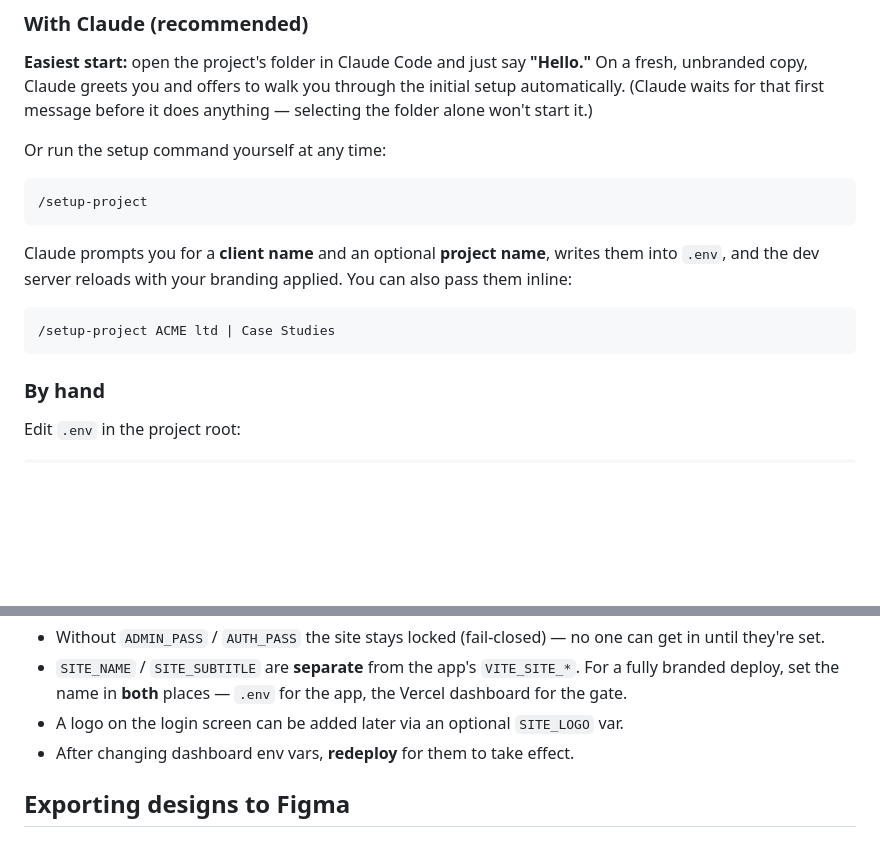
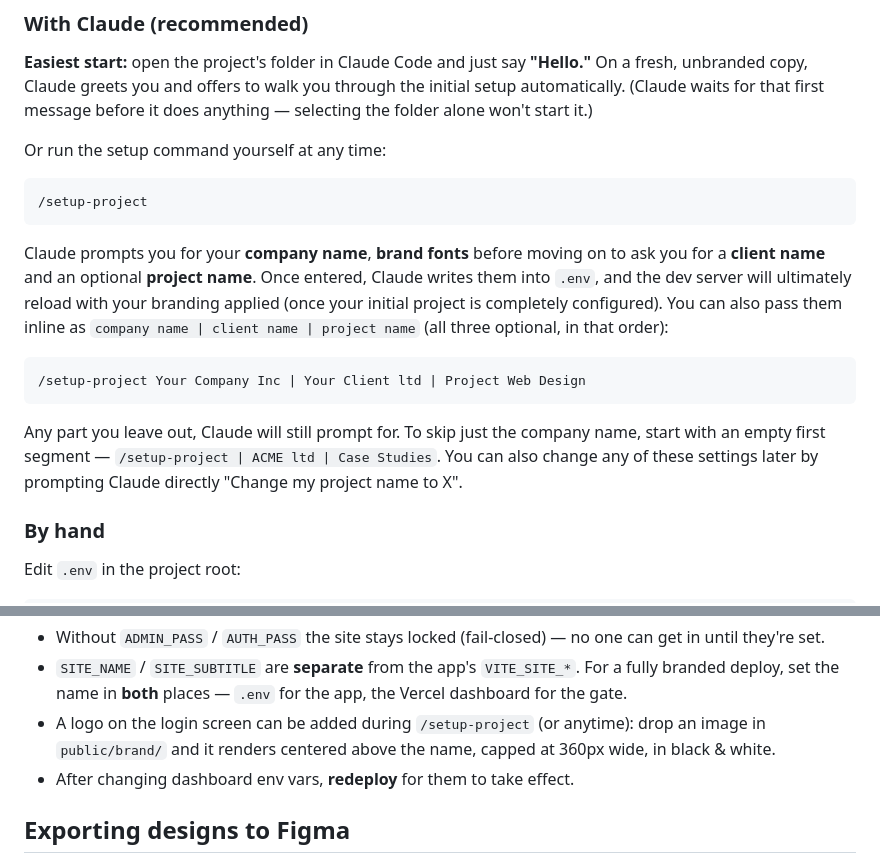
Before and after one commit to thinkany/vercel-design-template, a Markdown page: README.md, 2 parts joined by grey strips. GitHub-like rendering; blank space fills up the shorter version.

Commit message:
added spot for company logo

````diff
--- a/README.md
+++ b/README.md
@@ -46,13 +46,13 @@ Or run the setup command yourself at any time:
 /setup-project
 ```
 
-Claude prompts you for a **client name** and an optional **project name**, writes
-them into `.env`, and the dev server reloads with your branding applied. You can
-also pass them inline:
+Claude prompts you for your **company name**, **brand fonts** before moving on to ask you for a **client name** and an optional **project name**. Once entered, Claude writes them into `.env`, and the dev server will ultimately reload with your branding applied (once your initial project is completely configured). You can also pass them inline as `company name | client name | project name` (all three optional, in that order):
 
 ```
-/setup-project ACME ltd | Case Studies
+/setup-project Your Company Inc | Your Client ltd | Project Web Design
 ```
+
+Any part you leave out, Claude will still prompt for. To skip just the company name, start with an empty first segment — `/setup-project | ACME ltd | Case Studies`. You can also change any of these settings later by prompting Claude directly "Change my project name to X".
 
 ### By hand
 
@@ -142,7 +142,9 @@ The password screen (`middleware.js`) runs on Vercel's **edge runtime**, which
 - `SITE_NAME` / `SITE_SUBTITLE` are **separate** from the app's `VITE_SITE_*`. For a
   fully branded deploy, set the name in **both** places — `.env` for the app, the
   Vercel dashboard for the gate.
-- A logo on the login screen can be added later via an optional `SITE_LOGO` var.
+- A logo on the login screen can be added during `/setup-project` (or anytime):
+  drop an image in `public/brand/` and it renders centered above the name, capped
+  at 360px wide, in black & white.
 - After changing dashboard env vars, **redeploy** for them to take effect.
 
 ## Exporting designs to Figma
````
Also changed, not shown: .claude/commands/setup-project.md (+82 -7 lines).
